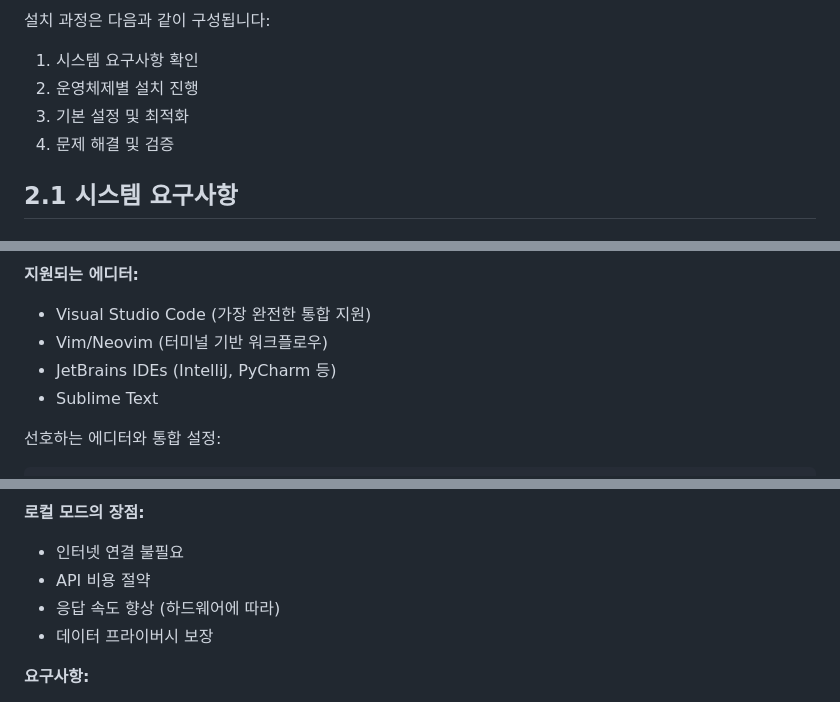
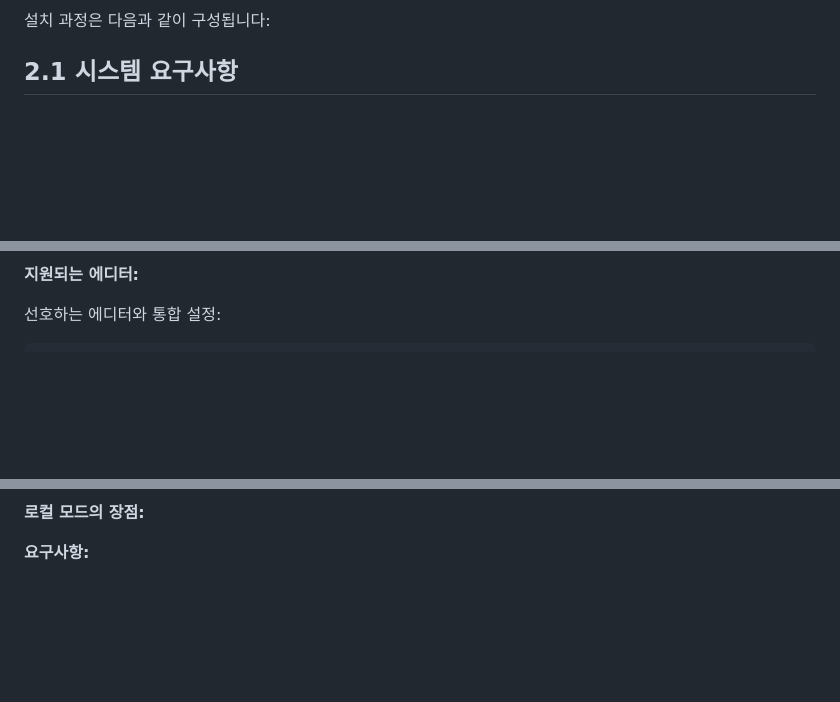
Before and after one commit to revfactory/claude-code-mastering, a Markdown page: book/02-chapter2.md, 3 parts joined by grey strips. GitHub-like rendering; blank space fills up the shorter version.

```diff
--- a/book/02-chapter2.md
+++ b/book/02-chapter2.md
@@ -7,8 +19,4 @@
 설치 과정은 다음과 같이 구성됩니다:
-1. 시스템 요구사항 확인
-2. 운영체제별 설치 진행
-3. 기본 설정 및 최적화
-4. 문제 해결 및 검증
 
 ## 2.1 시스템 요구사항
 
@@ -279,8 +332,4 @@ claude --allow-read --allow-write --deny-execute
 **지원되는 에디터:**
-- Visual Studio Code (가장 완전한 통합 지원)
-- Vim/Neovim (터미널 기반 워크플로우)
-- JetBrains IDEs (IntelliJ, PyCharm 등)
-- Sublime Text
 
 선호하는 에디터와 통합 설정:
 
@@ -494,8 +574,4 @@ claude --model local:claude-instant "코드를 분석해줘"
 **로컬 모드의 장점:**
-- 인터넷 연결 불필요
-- API 비용 절약
-- 응답 속도 향상 (하드웨어에 따라)
-- 데이터 프라이버시 보장
 
 **요구사항:**
 - 충분한 저장공간 (모델당 2-8GB)
```
Also changed, not shown: other parts of book/02-chapter2.md (+97 -9 lines).
